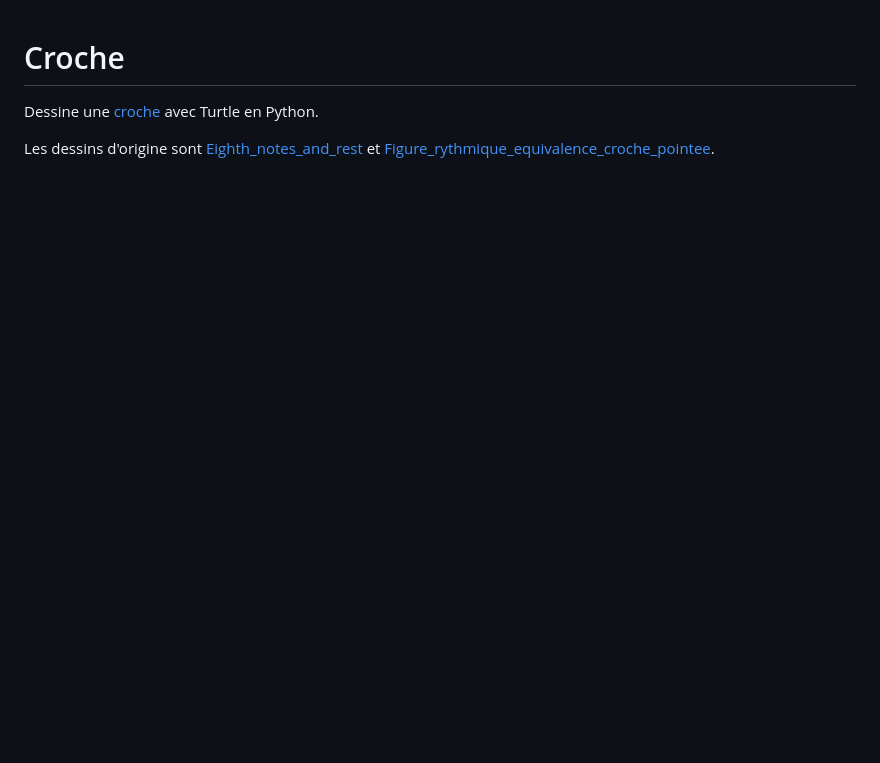
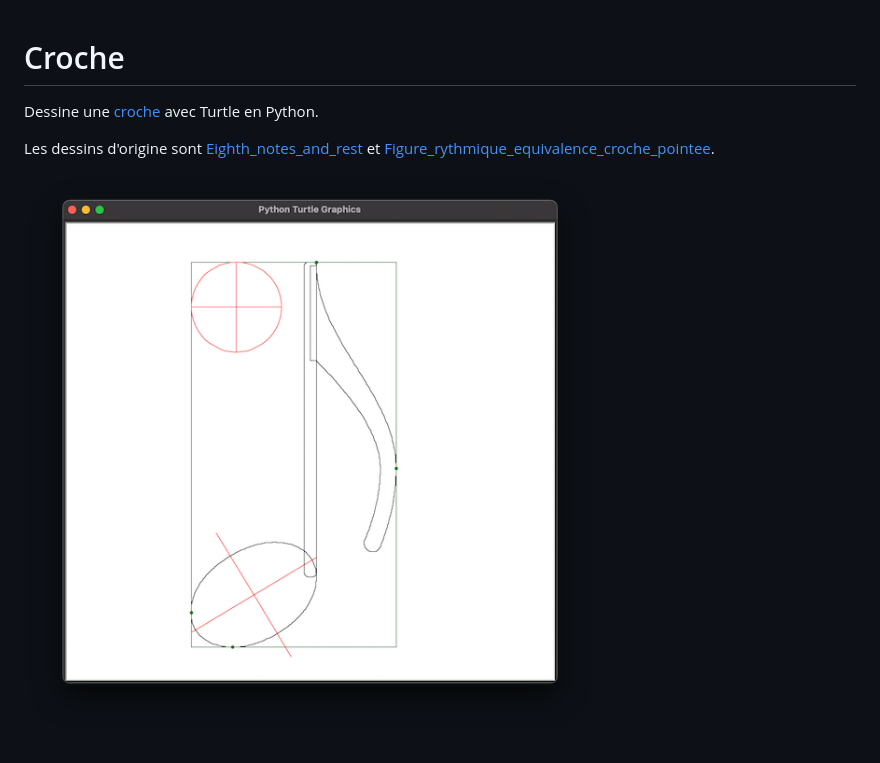
Before and after one commit to rene-d/croche, a Markdown page: README.md, the part around the change. Rendered like a GitHub page; pictures changed too: screenshot.png (added); blank space fills up the shorter version.

Commit message:
screenshot

```diff
--- a/README.md
+++ b/README.md
@@ -3,3 +3,5 @@
 Dessine une [croche](https://fr.wikipedia.org/wiki/Croche_(musique)) avec Turtle en Python.
 
 Les dessins d'origine sont [Eighth_notes_and_rest](https://commons.wikimedia.org/wiki/File:Eighth_notes_and_rest.svg) et [Figure_rythmique_equivalence_croche_pointee](https://commons.wikimedia.org/wiki/File:Figure_rythmique_equivalence_croche_pointee.svg?uselang=fr).
+
+![screenshot](screenshot.png)
```
Also changed, not shown: 1 other file.
